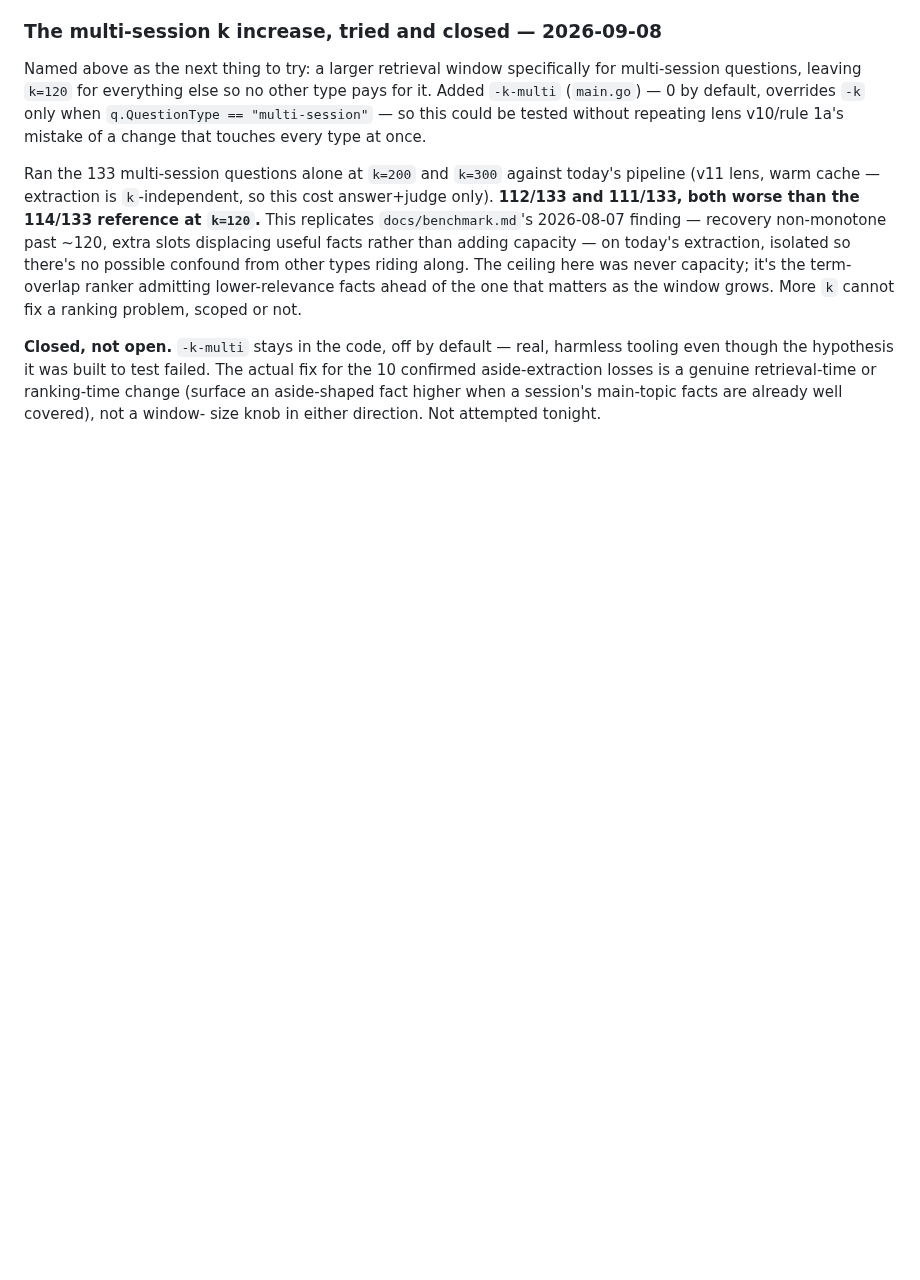
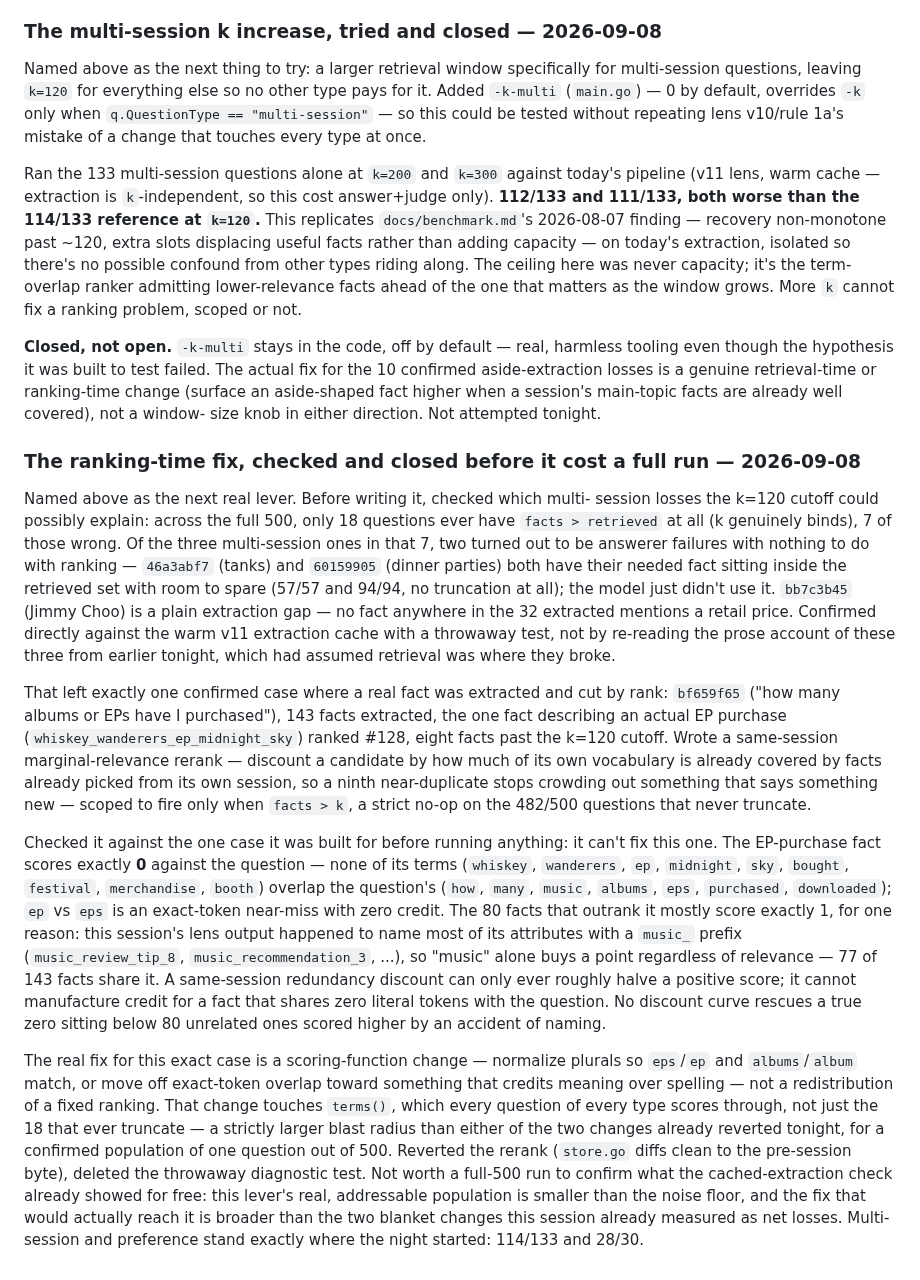
Before and after one commit to justinstimatze/winze, a Markdown page: ROADMAP.md, the part around the change. GitHub-like rendering; blank space fills up the shorter version.

Commit message:
ROADMAP: check the ranking-time fix against real scores, close it
Before writing a full reranker, checked how many of the 500 questions
ever hit the k=120 cutoff at all (18) and how many of those are wrong
(7) — narrowed the multi-session "aside-extraction" losses to exactly
one confirmed case where a real fact was extracted and cut by rank
(bf659f65). Built a same-session marginal-relevance rerank scoped to
fire only on truncation, then checked it against that one case before
running anything: it can't work, because the missing fact scores an
exact 0 against the question (a plural/singular tokenizer near-miss),
and no redundancy discount can lift a true zero above 80 facts that
outscore it by accident of the lens's own attribute-naming convention.
The fix that would actually reach this needs to touch terms() itself,
which every question of every type scores through — a larger blast
radius than either change already reverted tonight, for a population
of one. Reverted the rerank; store.go diffs clean to the pre-session
byte. Multi-session and preference are unchanged: 114/133, 28/30.

Co-Authored-By: Claude Sonnet 5 <noreply@anthropic.com>
Claude-Session: https://claude.ai/code/session_014CVYzDeTX3EPJYJ7ZJHPxZ

```diff
--- a/ROADMAP.md
+++ b/ROADMAP.md
@@ -1000,3 +1000,58 @@ The actual fix for the 10 confirmed aside-extraction losses is a genuine
 retrieval-time or ranking-time change (surface an aside-shaped fact higher
 when a session's main-topic facts are already well covered), not a window-
 size knob in either direction. Not attempted tonight.
+
+### The ranking-time fix, checked and closed before it cost a full run — 2026-09-08
+
+Named above as the next real lever. Before writing it, checked which multi-
+session losses the k=120 cutoff could possibly explain: across the full 500,
+only 18 questions ever have `facts > retrieved` at all (k genuinely binds),
+7 of those wrong. Of the three multi-session ones in that 7, two turned out
+to be answerer failures with nothing to do with ranking — `46a3abf7` (tanks)
+and `60159905` (dinner parties) both have their needed fact sitting inside
+the retrieved set with room to spare (57/57 and 94/94, no truncation at
+all); the model just didn't use it. `bb7c3b45` (Jimmy Choo) is a plain
+extraction gap — no fact anywhere in the 32 extracted mentions a retail
+price. Confirmed directly against the warm v11 extraction cache with a
+throwaway test, not by re-reading the prose account of these three from
+earlier tonight, which had assumed retrieval was where they broke.
+
+That left exactly one confirmed case where a real fact was extracted and cut
+by rank: `bf659f65` ("how many albums or EPs have I purchased"), 143 facts
+extracted, the one fact describing an actual EP purchase
+(`whiskey_wanderers_ep_midnight_sky`) ranked #128, eight facts past the
+k=120 cutoff. Wrote a same-session marginal-relevance rerank — discount a
+candidate by how much of its own vocabulary is already covered by facts
+already picked from its own session, so a ninth near-duplicate stops
+crowding out something that says something new — scoped to fire only when
+`facts > k`, a strict no-op on the 482/500 questions that never truncate.
+
+Checked it against the one case it was built for before running anything:
+it can't fix this one. The EP-purchase fact scores exactly **0** against the
+question — none of its terms (`whiskey`, `wanderers`, `ep`, `midnight`,
+`sky`, `bought`, `festival`, `merchandise`, `booth`) overlap the question's
+(`how`, `many`, `music`, `albums`, `eps`, `purchased`, `downloaded`); `ep`
+vs `eps` is an exact-token near-miss with zero credit. The 80 facts that
+outrank it mostly score exactly 1, for one reason: this session's lens
+output happened to name most of its attributes with a `music_` prefix
+(`music_review_tip_8`, `music_recommendation_3`, ...), so "music" alone
+buys a point regardless of relevance — 77 of 143 facts share it. A
+same-session redundancy discount can only ever roughly halve a positive
+score; it cannot manufacture credit for a fact that shares zero literal
+tokens with the question. No discount curve rescues a true zero sitting
+below 80 unrelated ones scored higher by an accident of naming.
+
+The real fix for this exact case is a scoring-function change — normalize
+plurals so `eps`/`ep` and `albums`/`album` match, or move off exact-token
+overlap toward something that credits meaning over spelling — not a
+redistribution of a fixed ranking. That change touches `terms()`, which
+every question of every type scores through, not just the 18 that ever
+truncate — a strictly larger blast radius than either of the two changes
+already reverted tonight, for a confirmed population of one question out of
+500. Reverted the rerank (`store.go` diffs clean to the pre-session byte),
+deleted the throwaway diagnostic test. Not worth a full-500 run to confirm
+what the cached-extraction check already showed for free: this lever's
+real, addressable population is smaller than the noise floor, and the fix
+that would actually reach it is broader than the two blanket changes this
+session already measured as net losses. Multi-session and preference stand
+exactly where the night started: 114/133 and 28/30.
```
